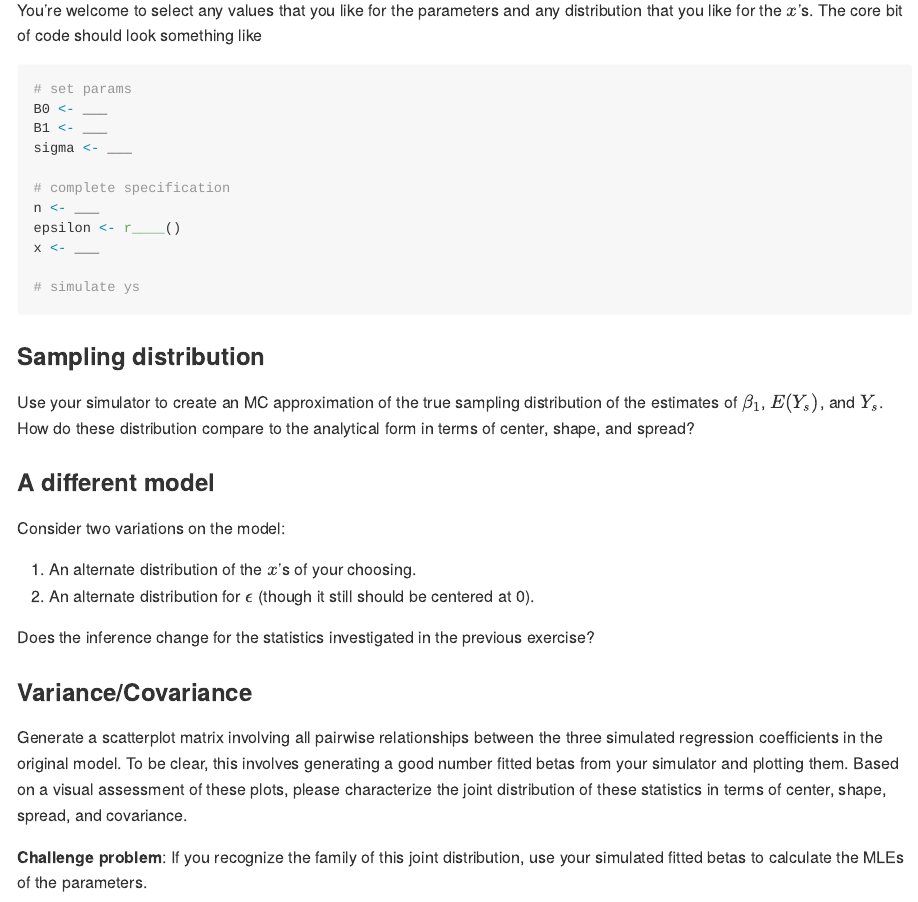
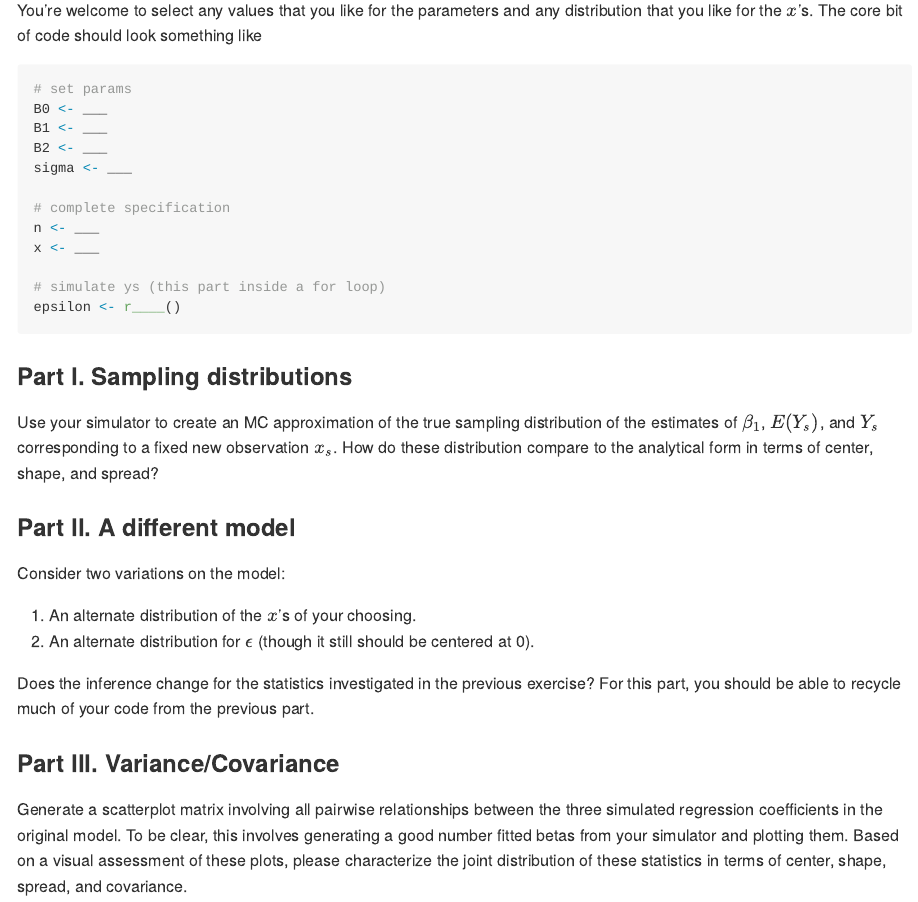
Before and after one commit to andrewpbray/math-392-spring-2018, an R Markdown document (problem-sets/ps-8.Rmd): the page in a window 1100 px wide, from 220 px down. Rendered offline with R 4.5, knitr and Pandoc, with nearby package versions.

Commit message:
fix typos

````diff
--- a/problem-sets/ps-8.Rmd
+++ b/problem-sets/ps-8.Rmd
@@ -26,32 +26,31 @@ You're welcome to select any values that you like for the parameters and any dis
 # set params
 B0 <- ___
 B1 <- ___
+B2 <- ___
 sigma <- ___
 
 # complete specification
 n <- ___
-epsilon <- r____()
 x <- ___
 
-# simulate ys
+# simulate ys (this part inside a for loop)
+epsilon <- r____()
 ```
 
 
-### Sampling distribution
+### Part I. Sampling distributions
 
-Use your simulator to create an MC approximation of the true sampling distribution of the estimates of $\beta_1$, $E(Y_s)$, and $Y_s$. How do these distribution compare to the analytical form in terms of center, shape, and spread?
+Use your simulator to create an MC approximation of the true sampling distribution of the estimates of $\beta_1$, $E(Y_s)$, and $Y_s$ corresponding to a fixed new observation $x_s$. How do these distribution compare to the analytical form in terms of center, shape, and spread?
 
-### A different model
+### Part II. A different model
 
 Consider two variations on the model:
 
 1. An alternate distribution of the $x$'s of your choosing.
 2. An alternate distribution for $\epsilon$ (though it still should be centered at 0).
 
-Does the inference change for the statistics investigated in the previous exercise?
+Does the inference change for the statistics investigated in the previous exercise? For this part, you should be able to recycle much of your code from the previous part.
 
-### Variance/Covariance
+### Part III. Variance/Covariance
 
 Generate a scatterplot matrix involving all pairwise relationships between the three simulated regression coefficients in the original model. To be clear, this involves generating a good number fitted betas from your simulator and plotting them. Based on a visual assessment of these plots, please characterize the joint distribution of these statistics in terms of center, shape, spread, and covariance.
-
-**Challenge problem**: If you recognize the family of this joint distribution, use your simulated fitted betas to calculate the MLEs of the parameters.
````
